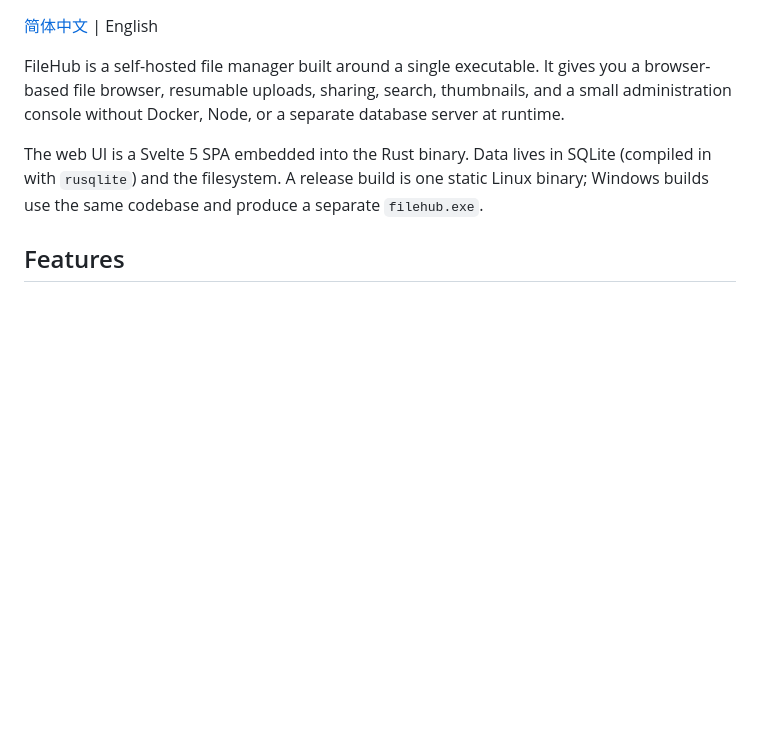
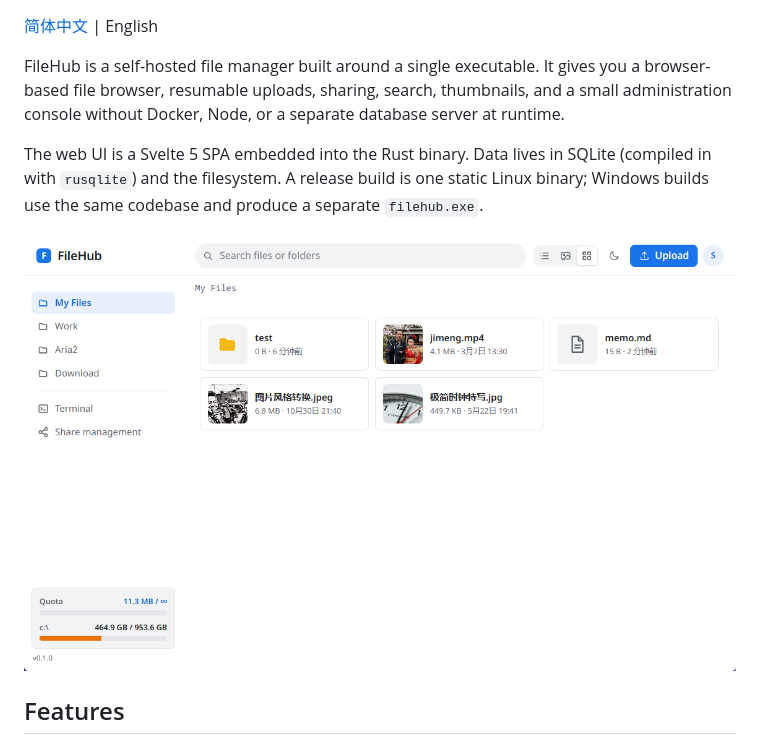
Before and after one commit to Llesue/filehub, a Markdown page: README.md, the part around the change. Rendered like a GitHub page; pictures changed too: docs/assets/filehub-main.png (added); blank space fills up the shorter version.

Commit message:
docs: add main interface screenshot

```diff
--- a/README.md
+++ b/README.md
@@ -5,6 +5,8 @@
 FileHub is a self-hosted file manager built around a single executable. It gives you a browser-based file browser, resumable uploads, sharing, search, thumbnails, and a small administration console without Docker, Node, or a separate database server at runtime.
 
 The web UI is a Svelte 5 SPA embedded into the Rust binary. Data lives in SQLite (compiled in with `rusqlite`) and the filesystem. A release build is one static Linux binary; Windows builds use the same codebase and produce a separate `filehub.exe`.
+
+![FileHub main interface](docs/assets/filehub-main.png)
 
 ## Features
 
```
Also changed, not shown: README.zh-CN.md (+2 -0 lines).
